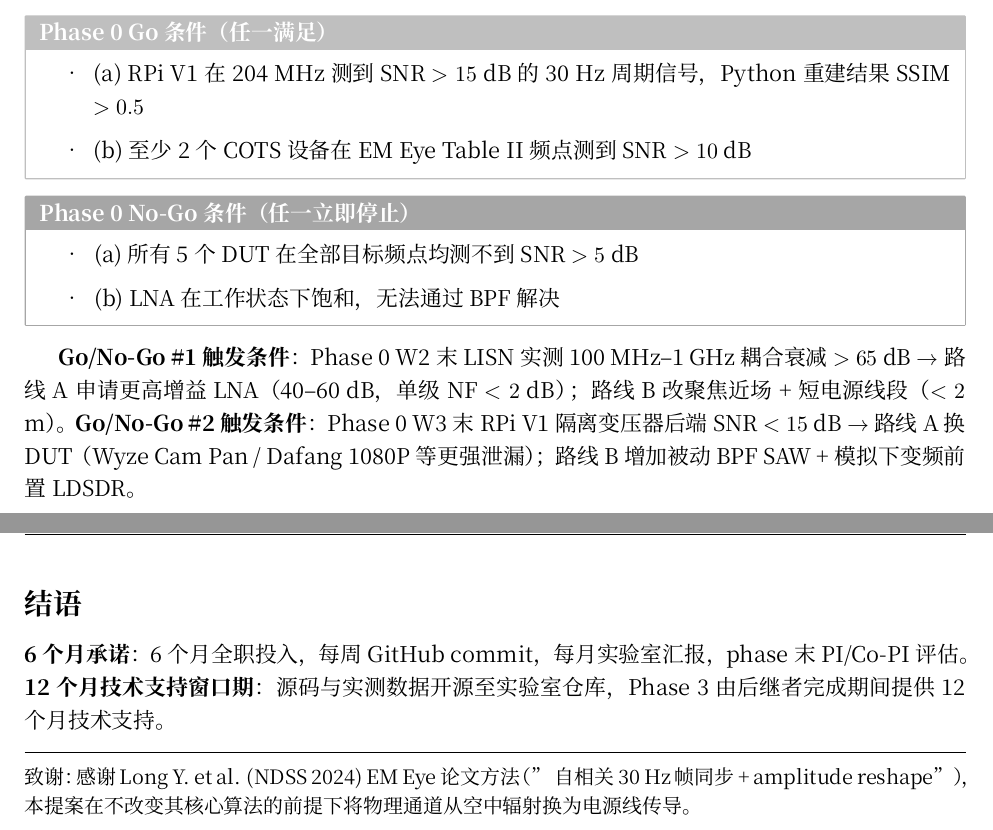
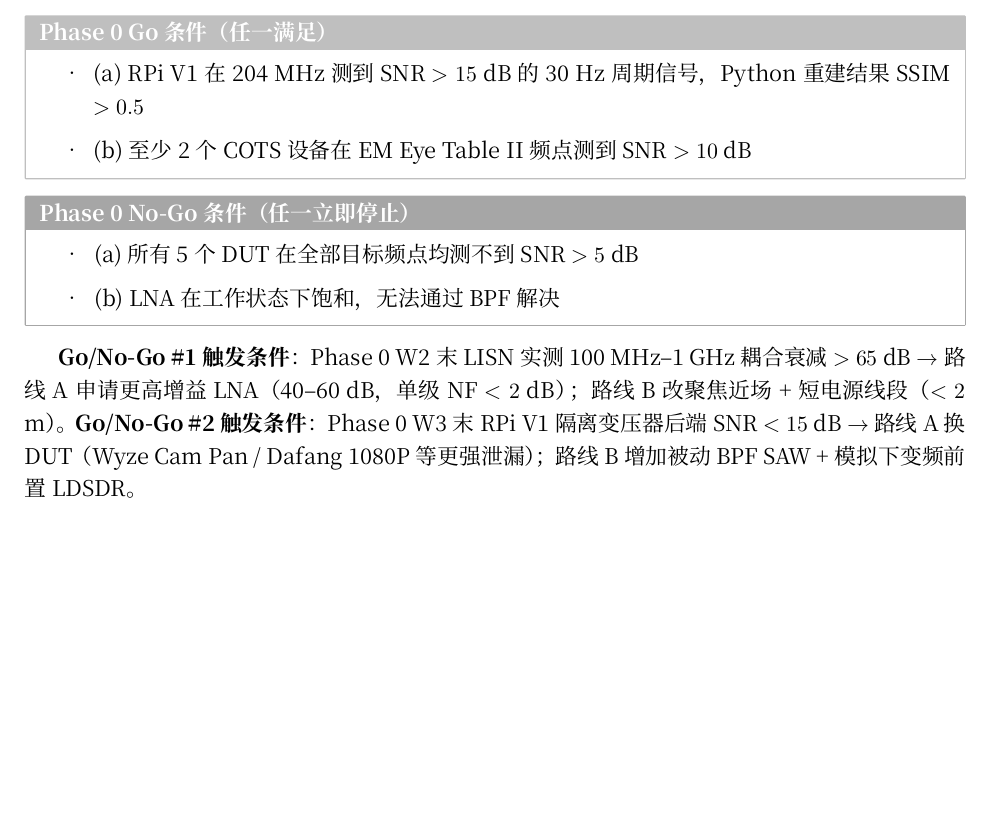
Before and after one commit to stongry/powerline-emeye-proposal, a LaTeX document (latex/proposal.tex): two parts of pages 13 and 14 of 14 before the commit and part of page 13 of 13 after it, the two joined at a grey line, cut so that both start at the same text, the shorter picture padded with empty space. Compiled offline with XeLaTeX; a missing font is replaced by an installed copy or a similar font.

Commit message:
删结语(含6个月承诺+致谢)

```diff
--- a/latex/proposal.tex
+++ b/latex/proposal.tex
@@ -844,15 +844,4 @@ Bitstream   & ldsdr\_2tr\_emeye.bit / .bin + bit\_to\_bin.py & 2.0 MB \(\times 2
 \textbf{Go/No-Go \#1 触发条件}：Phase 0 W2 末 LISN 实测 100 MHz–1 GHz 耦合衰减 \(> 65\) dB \(\to\) 路线 A 申请更高增益 LNA（40–60 dB，单级 NF \(< 2\) dB）；路线 B 改聚焦近场 + 短电源线段（\(< 2\) m）。\textbf{Go/No-Go \#2 触发条件}：Phase 0 W3 末 RPi V1 隔离变压器后端 SNR \(< 15\) dB \(\to\) 路线 A 换 DUT（Wyze Cam Pan / Dafang 1080P 等更强泄漏）；路线 B 增加被动 BPF SAW + 模拟下变频前置 LDSDR。
 
 % ============================================================================
-\section*{结语}
-\addcontentsline{toc}{section}{结语}
-% ============================================================================
-
-\textbf{6 个月承诺}：6 个月全职投入，每周 GitHub commit，每月实验室汇报，phase 末 PI/Co-PI 评估。\textbf{12 个月技术支持窗口期}：源码与实测数据开源至实验室仓库，Phase 3 由后继者完成期间提供 12 个月技术支持。
-
-\vspace{1em}
-\hrule
-\vspace{0.5em}
-\noindent\small\textit{致谢}：感谢 Long Y. \textit{et al.} (NDSS 2024) EM Eye 论文方法（"自相关 30 Hz 帧同步 + amplitude reshape"），本提案在不改变其核心算法的前提下将物理通道从空中辐射换为电源线传导。
-
 \end{document}
```
Also changed, not shown: latex/proposal.pdf.
